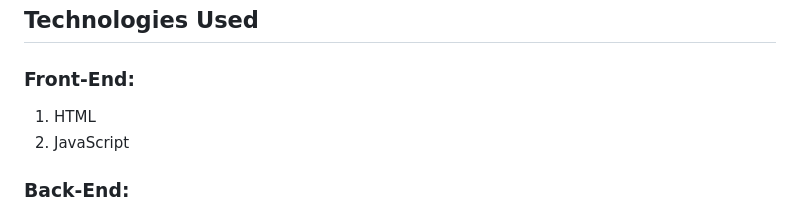
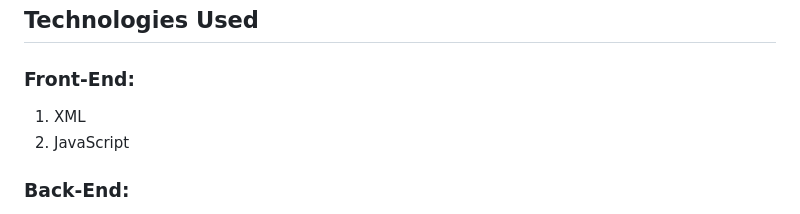
Before and after one commit to Udaykiran025/leftmenu, a Markdown page: README.md, the part around the change. GitHub-like rendering.

```diff
--- a/README.md
+++ b/README.md
@@ -103,7 +103,7 @@ Each form includes a **"View Report"** feature:
 
 ## Technologies Used
 ### Front-End:
-1. HTML
+1. XML
 2. JavaScript
 ### Back-End:
 SAP ABAP
```
